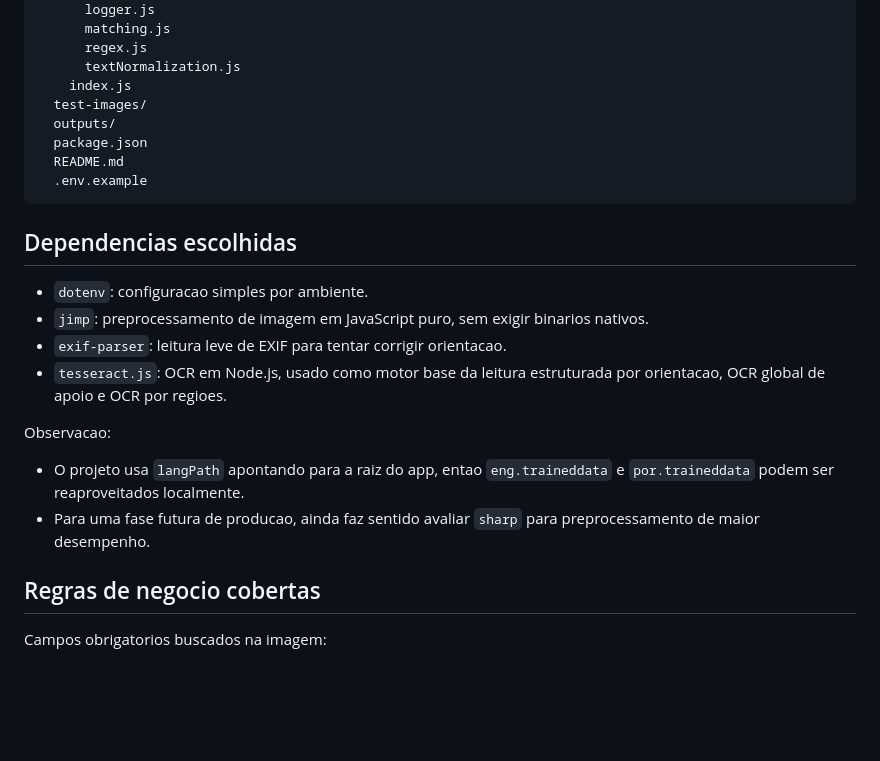
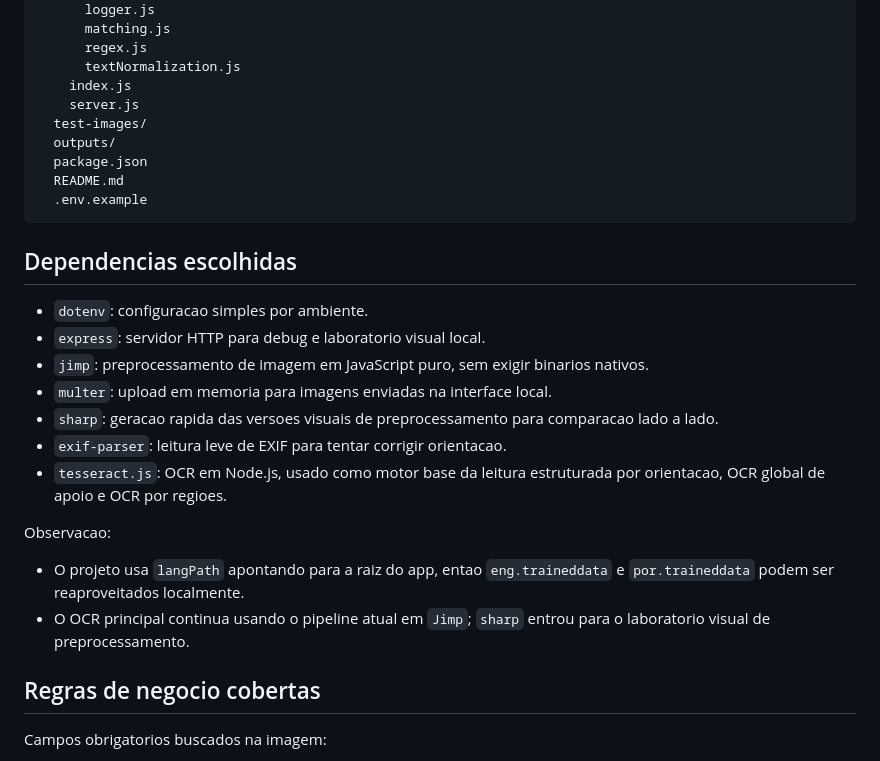
Before and after one commit to viniciusRogatti/receipt-whatsapp-bot, a Markdown page: README.md, the part around one of its changes. GitHub-like rendering; blank space fills up the shorter version.

```diff
--- a/README.md
+++ b/README.md
@@ -49,6 +51,7 @@ apps/receipt-whatsapp-bot/
       regex.js
       textNormalization.js
     index.js
+    server.js
   test-images/
   outputs/
   package.json
@@ -59,14 +62,17 @@ apps/receipt-whatsapp-bot/
 ## Dependencias escolhidas
 
 - `dotenv`: configuracao simples por ambiente.
+- `express`: servidor HTTP para debug e laboratorio visual local.
 - `jimp`: preprocessamento de imagem em JavaScript puro, sem exigir binarios nativos.
+- `multer`: upload em memoria para imagens enviadas na interface local.
+- `sharp`: geracao rapida das versoes visuais de preprocessamento para comparacao lado a lado.
 - `exif-parser`: leitura leve de EXIF para tentar corrigir orientacao.
 - `tesseract.js`: OCR em Node.js, usado como motor base da leitura estruturada por orientacao, OCR global de apoio e OCR por regioes.
 
 Observacao:
 
 - O projeto usa `langPath` apontando para a raiz do app, entao `eng.traineddata` e `por.traineddata` podem ser reaproveitados localmente.
-- Para uma fase futura de producao, ainda faz sentido avaliar `sharp` para preprocessamento de maior desempenho.
+- O OCR principal continua usando o pipeline atual em `Jimp`; `sharp` entrou para o laboratorio visual de preprocessamento.
 
 ## Regras de negocio cobertas
 
```
Also changed, not shown: other parts of README.md (+38 -0 lines).
